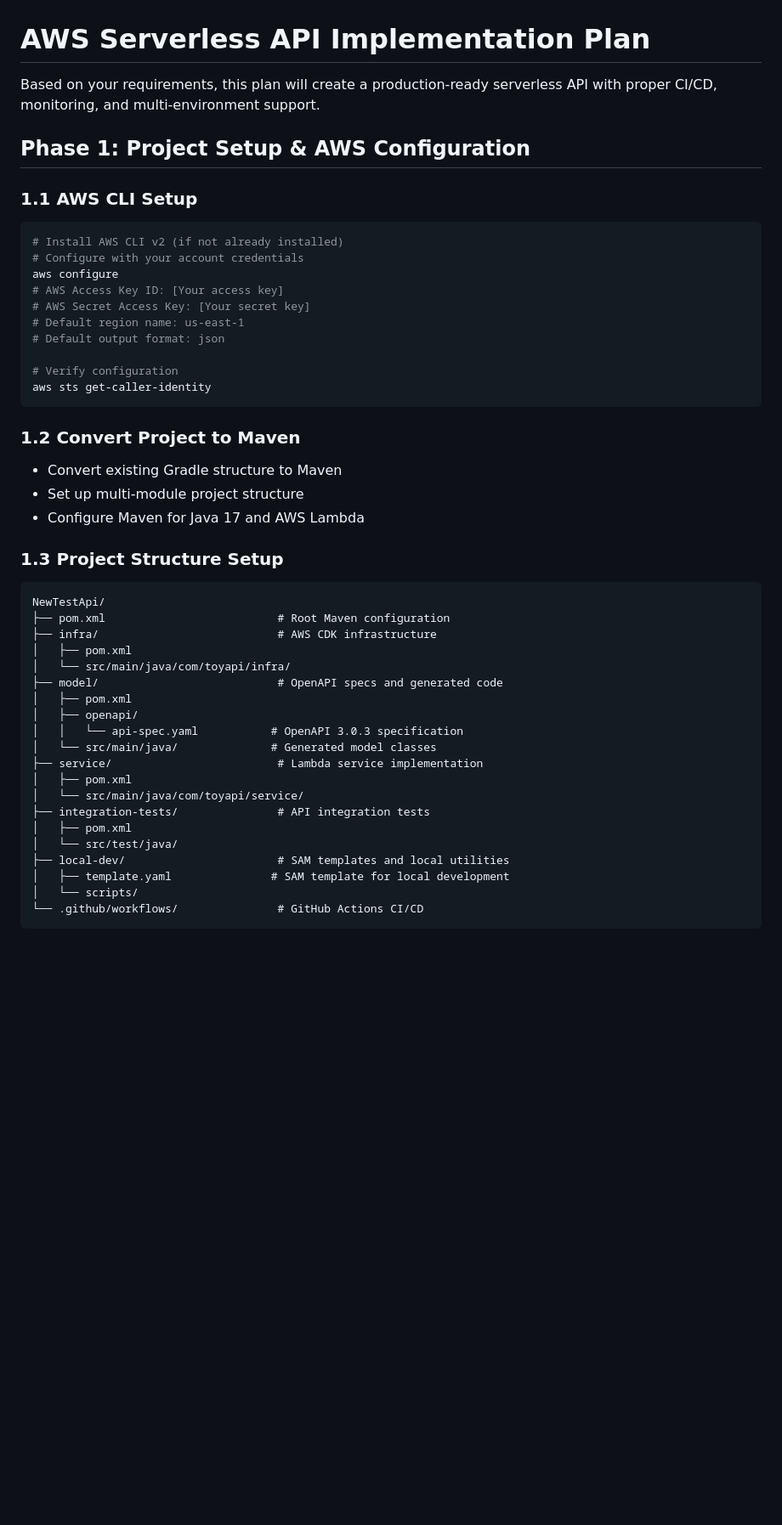
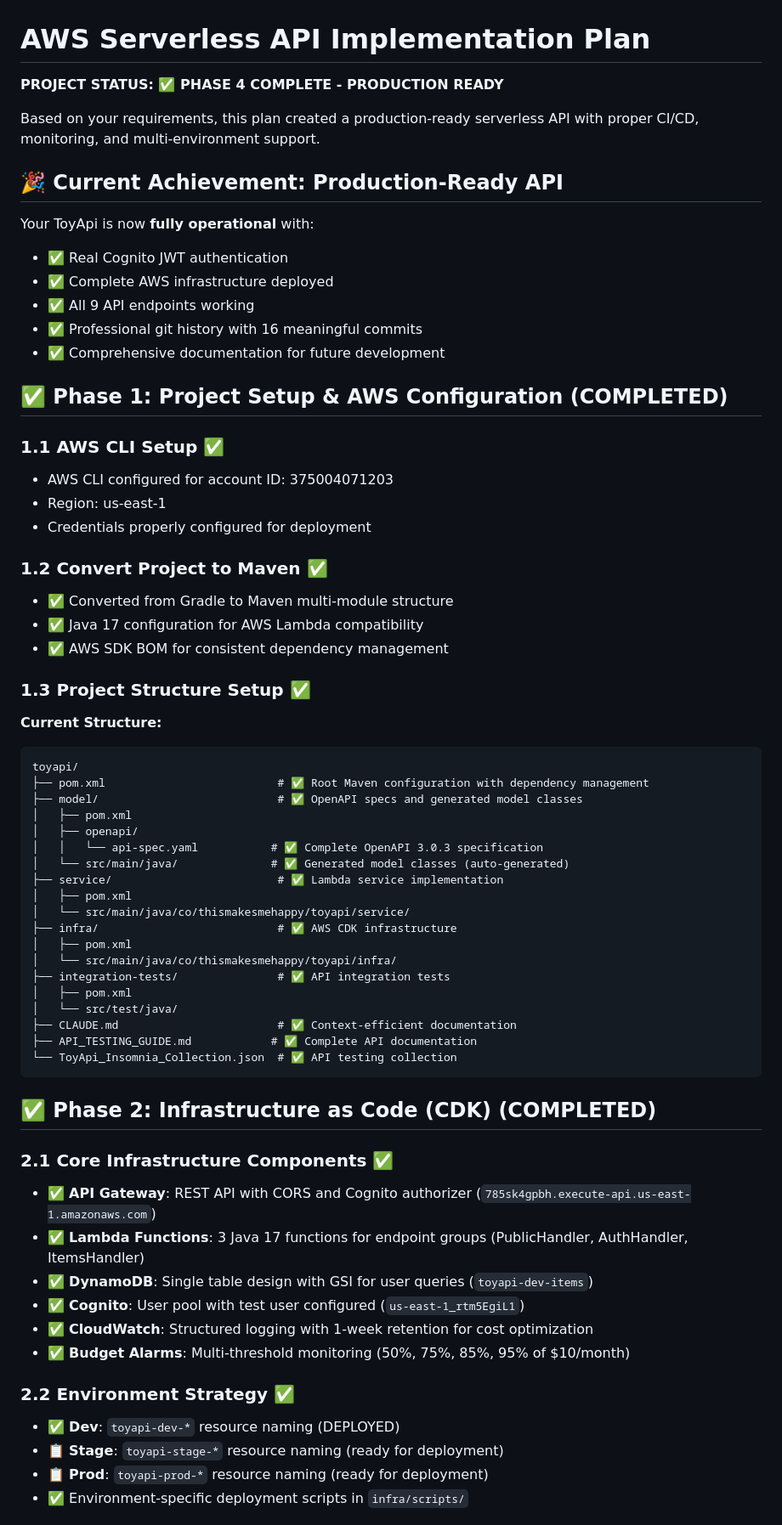
Before and after one commit to thismakesmehappy/NewApiTest, a Markdown page: IMPLEMENTATION_PLAN.md, the part around one of its changes. Shown at 85% size. Rendered like a GitHub page; blank space fills up the shorter version.

````diff
--- a/IMPLEMENTATION_PLAN.md
+++ b/IMPLEMENTATION_PLAN.md
@@ -1,47 +1,67 @@
 # AWS Serverless API Implementation Plan
 
-Based on your requirements, this plan will create a production-ready serverless API with proper CI/CD, monitoring, and multi-environment support.
+**PROJECT STATUS: ✅ PHASE 4 COMPLETE - PRODUCTION READY**
 
-## Phase 1: Project Setup & AWS Configuration
+Based on your requirements, this plan created a production-ready serverless API with proper CI/CD, monitoring, and multi-environment support.
 
-### 1.1 AWS CLI Setup
-```bash
-# Install AWS CLI v2 (if not already installed)
-# Configure with your account credentials
-aws configure
-# AWS Access Key ID: [Your access key]
-# AWS Secret Access Key: [Your secret key]
-# Default region name: us-east-1
-# Default output format: json
+## 🎉 Current Achievement: Production-Ready API
 
-# Verify configuration
-aws sts get-caller-identity
+Your ToyApi is now **fully operational** with:
+- ✅ Real Cognito JWT authentication
+- ✅ Complete AWS infrastructure deployed
+- ✅ All 9 API endpoints working
+- ✅ Professional git history with 16 meaningful commits
+- ✅ Comprehensive documentation for future development
+
+## ✅ Phase 1: Project Setup & AWS Configuration (COMPLETED)
+
+### 1.1 AWS CLI Setup ✅
+- AWS CLI configured for account ID: 375004071203
+- Region: us-east-1
+- Credentials properly configured for deployment
+
+### 1.2 Convert Project to Maven ✅
+- ✅ Converted from Gradle to Maven multi-module structure
+- ✅ Java 17 configuration for AWS Lambda compatibility
+- ✅ AWS SDK BOM for consistent dependency management
+
+### 1.3 Project Structure Setup ✅
+**Current Structure:**
+```
+toyapi/
+├── pom.xml                          # ✅ Root Maven configuration with dependency management
+├── model/                           # ✅ OpenAPI specs and generated model classes
+│   ├── pom.xml
+│   ├── openapi/
+│   │   └── api-spec.yaml           # ✅ Complete OpenAPI 3.0.3 specification
+│   └── src/main/java/              # ✅ Generated model classes (auto-generated)
+├── service/                         # ✅ Lambda service implementation
+│   ├── pom.xml
+│   └── src/main/java/co/thismakesmehappy/toyapi/service/
+├── infra/                           # ✅ AWS CDK infrastructure
+│   ├── pom.xml
+│   └── src/main/java/co/thismakesmehappy/toyapi/infra/
+├── integration-tests/               # ✅ API integration tests
+│   ├── pom.xml
+│   └── src/test/java/
+├── CLAUDE.md                        # ✅ Context-efficient documentation
+├── API_TESTING_GUIDE.md            # ✅ Complete API documentation
+└── ToyApi_Insomnia_Collection.json  # ✅ API testing collection
 ```
 
-### 1.2 Convert Project to Maven
-- Convert existing Gradle structure to Maven
-- Set up multi-module project structure
-- Configure Maven for Java 17 and AWS Lambda
+## ✅ Phase 2: Infrastructure as Code (CDK) (COMPLETED)
 
-### 1.3 Project Structure Setup
-```
-NewTestApi/
-├── pom.xml                          # Root Maven configuration
-├── infra/                           # AWS CDK infrastructure
-│   ├── pom.xml
-│   └── src/main/java/com/toyapi/infra/
-├── model/                           # OpenAPI specs and generated code
-│   ├── pom.xml
-│   ├── openapi/
-│   │   └── api-spec.yaml           # OpenAPI 3.0.3 specification
-│   └── src/main/java/              # Generated model classes
-├── service/                         # Lambda service implementation
-│   ├── pom.xml
-│   └── src/main/java/com/toyapi/service/
-├── integration-tests/               # API integration tests
-│   ├── pom.xml
-│   └── src/test/java/
-├── local-dev/                       # SAM templates and local utilities
-│   ├── template.yaml               # SAM template for local development
-│   └── scripts/
-└── .github/workflows/               # GitHub Actions CI/CD
+### 2.1 Core Infrastructure Components ✅
+- ✅ **API Gateway**: REST API with CORS and Cognito authorizer (`785sk4gpbh.execute-api.us-east-1.amazonaws.com`)
+- ✅ **Lambda Functions**: 3 Java 17 functions for endpoint groups (PublicHandler, AuthHandler, ItemsHandler)
+- ✅ **DynamoDB**: Single table design with GSI for user queries (`toyapi-dev-items`)
+- ✅ **Cognito**: User pool with test user configured (`us-east-1_rtm5EgiL1`)
+- ✅ **CloudWatch**: Structured logging with 1-week retention for cost optimization
+- ✅ **Budget Alarms**: Multi-threshold monitoring (50%, 75%, 85%, 95% of $10/month)
+
+### 2.2 Environment Strategy ✅
+- ✅ **Dev**: `toyapi-dev-*` resource naming (DEPLOYED)
+- 📋 **Stage**: `toyapi-stage-*` resource naming (ready for deployment)
+- 📋 **Prod**: `toyapi-prod-*` resource naming (ready for deployment)
+- ✅ Environment-specific deployment scripts in `infra/scripts/`
+
````
Also changed, not shown: other parts of IMPLEMENTATION_PLAN.md (+101 -67 lines).
